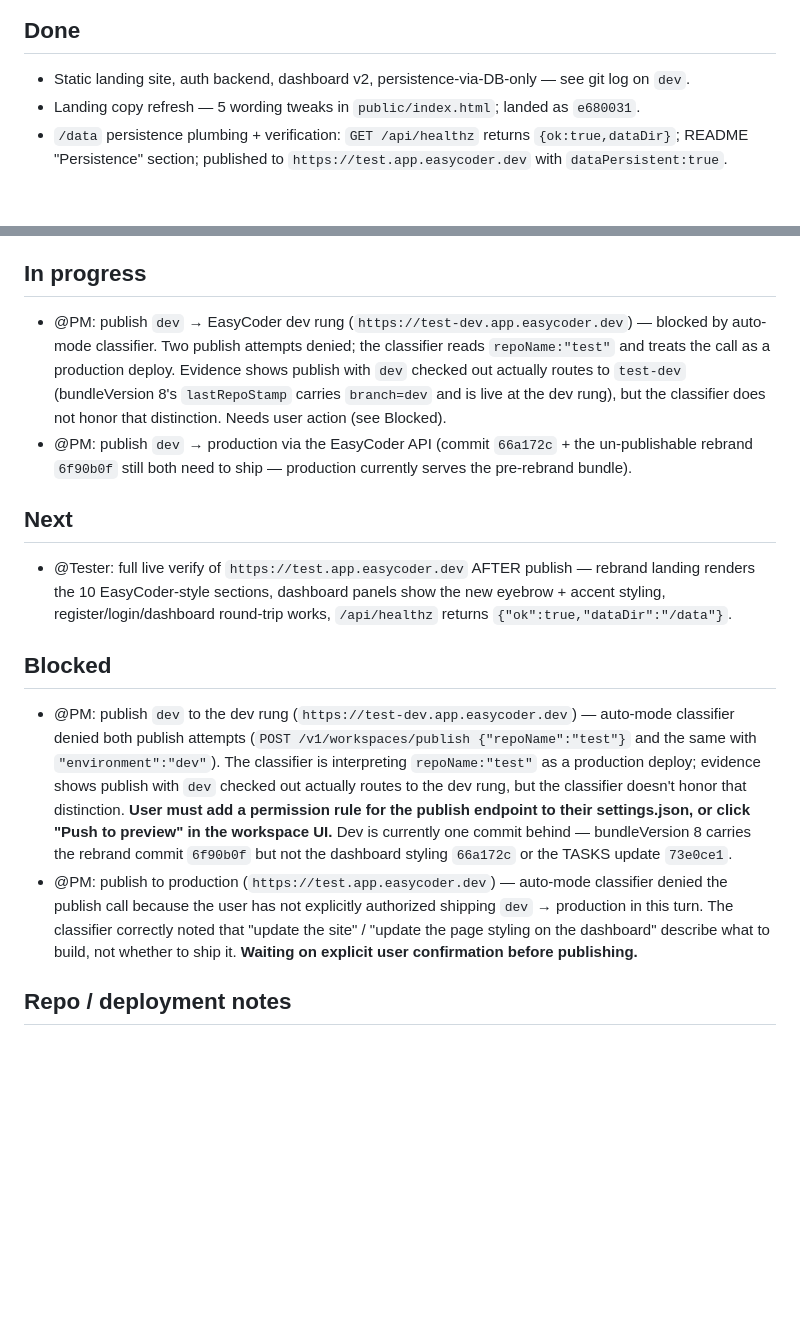
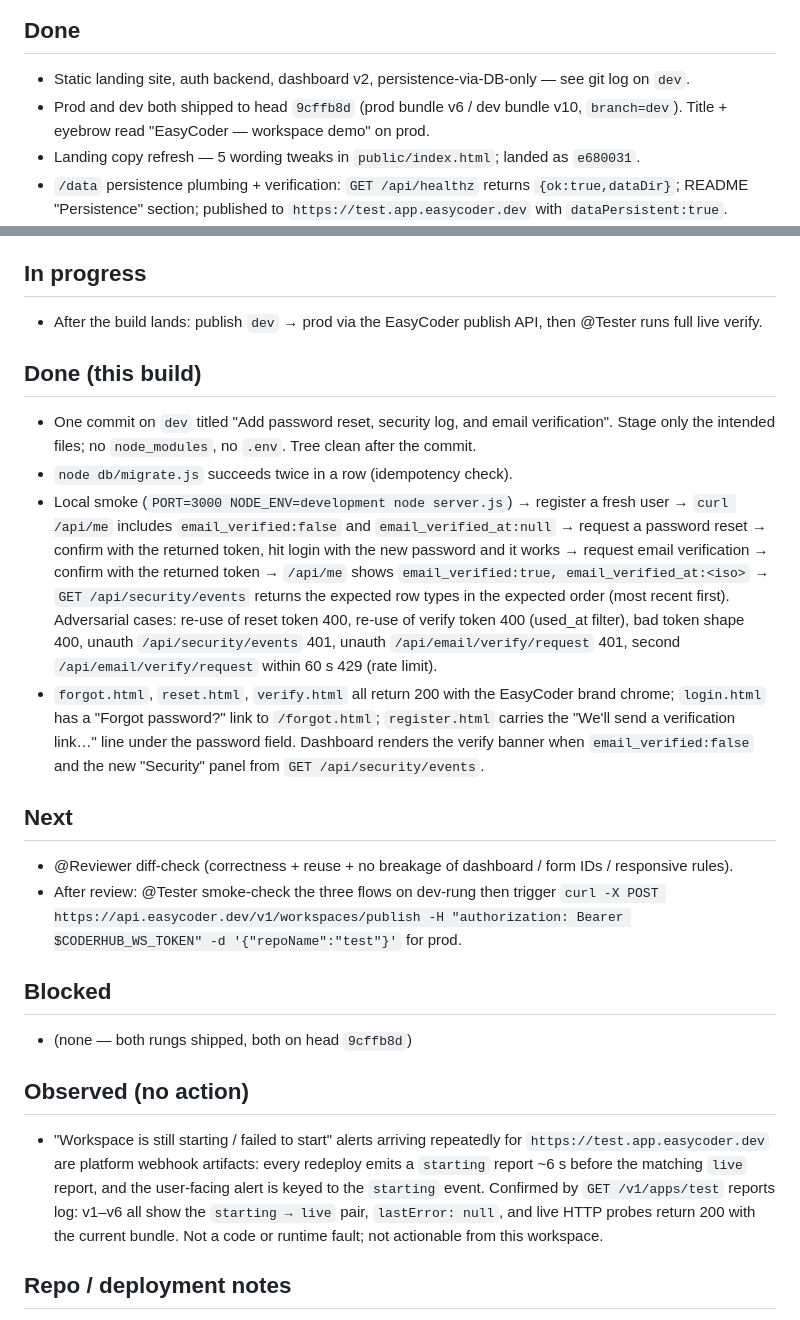
Before and after one commit to eskemo-hub/test, a Markdown page: .agents/TASKS.md, 2 parts joined by grey strips. Rendered like a GitHub page; blank space fills up the shorter version.

Commit message:
TASKS: mark password reset + security log + email verification build Done
Move the three-feature build (commit 9bceae6) out of 'In progress' into
a 'Done (this build)' block. Note the idempotent-migration run, the
end-to-end smoke (incl. adversarial cases), and the dev-rung page probe
checks. Tree clean.

```diff
--- a/.agents/TASKS.md
+++ b/.agents/TASKS.md
@@ -2,6 +2,7 @@
 
 ## Done
 - Static landing site, auth backend, dashboard v2, persistence-via-DB-only — see git log on `dev`.
+- Prod and dev both shipped to head `9cffb8d` (prod bundle v6 / dev bundle v10, `branch=dev`). Title + eyebrow read "EasyCoder — workspace demo" on prod.
 - Landing copy refresh — 5 wording tweaks in `public/index.html`; landed as `e680031`.
 - `/data` persistence plumbing + verification: `GET /api/healthz` returns `{ok:true,dataDir}`; README "Persistence" section; published to `https://test.app.easycoder.dev` with `dataPersistent:true`.
 - Responsive pass landed as `903c0d6`: nav `flex-wrap` at ≤640px, `.chart-label` 11→13px, dashboard grid capped at 64rem on ≥1200px.
@@ -12,15 +13,23 @@
 - Dashboard styling refresh landed as `66a172c`: `.panel-eyebrow` above `.section-heading` on Notes + Admin sections, `.section-heading` 1.15→1.25rem + tightened letter-spacing, `.stat-tile-label` accent-tinted + weight 600, `.note-card` hover lift, `.admin-section` accent 25% border + soft halo, `.note-card` added to reduced-motion list. `public/styles.css` (+29) + `public/app.js` (+3/-1) — no form IDs / API / server / db touched.
 
 ## In progress
-- @PM: publish `dev` → EasyCoder dev rung (`https://test-dev.app.easycoder.dev`) — blocked by auto-mode classifier. Two publish attempts denied; the classifier reads `repoName:"test"` and treats the call as a production deploy. Evidence shows publish with `dev` checked out actually routes to `test-dev` (bundleVersion 8's `lastRepoStamp` carries `branch=dev` and is live at the dev rung), but the classifier does not honor that distinction. Needs user action (see Blocked).
-- @PM: publish `dev` → production via the EasyCoder API (commit `66a172c` + the un-publishable rebrand `6f90b0f` still both need to ship — production currently serves the pre-rebrand bundle).
+- After the build lands: publish `dev` → prod via the EasyCoder publish API, then @Tester runs full live verify.
+
+## Done (this build)
+- One commit on `dev` titled "Add password reset, security log, and email verification". Stage only the intended files; no `node_modules`, no `.env`. Tree clean after the commit.
+- `node db/migrate.js` succeeds twice in a row (idempotency check).
+- Local smoke (`PORT=3000 NODE_ENV=development node server.js`) → register a fresh user → `curl /api/me` includes `email_verified:false` and `email_verified_at:null` → request a password reset → confirm with the returned token, hit login with the new password and it works → request email verification → confirm with the returned token → `/api/me` shows `email_verified:true, email_verified_at:<iso>` → `GET /api/security/events` returns the expected row types in the expected order (most recent first). Adversarial cases: re-use of reset token 400, re-use of verify token 400 (used_at filter), bad token shape 400, unauth `/api/security/events` 401, unauth `/api/email/verify/request` 401, second `/api/email/verify/request` within 60 s 429 (rate limit).
+- `forgot.html`, `reset.html`, `verify.html` all return 200 with the EasyCoder brand chrome; `login.html` has a "Forgot password?" link to `/forgot.html`; `register.html` carries the "We'll send a verification link…" line under the password field. Dashboard renders the verify banner when `email_verified:false` and the new "Security" panel from `GET /api/security/events`.
 
 ## Next
-- @Tester: full live verify of `https://test.app.easycoder.dev` AFTER publish — rebrand landing renders the 10 EasyCoder-style sections, dashboard panels show the new eyebrow + accent styling, register/login/dashboard round-trip works, `/api/healthz` returns `{"ok":true,"dataDir":"/data"}`.
+- @Reviewer diff-check (correctness + reuse + no breakage of dashboard / form IDs / responsive rules).
+- After review: @Tester smoke-check the three flows on dev-rung then trigger `curl -X POST https://api.easycoder.dev/v1/workspaces/publish -H "authorization: Bearer $CODERHUB_WS_TOKEN" -d '{"repoName":"test"}'` for prod.
 
 ## Blocked
-- @PM: publish `dev` to the dev rung (`https://test-dev.app.easycoder.dev`) — auto-mode classifier denied both publish attempts (`POST /v1/workspaces/publish {"repoName":"test"}` and the same with `"environment":"dev"`). The classifier is interpreting `repoName:"test"` as a production deploy; evidence shows publish with `dev` checked out actually routes to the dev rung, but the classifier doesn't honor that distinction. **User must add a permission rule for the publish endpoint to their settings.json, or click "Push to preview" in the workspace UI.** Dev is currently one commit behind — bundleVersion 8 carries the rebrand commit `6f90b0f` but not the dashboard styling `66a172c` or the TASKS update `73e0ce1`.
-- @PM: publish to production (`https://test.app.easycoder.dev`) — auto-mode classifier denied the publish call because the user has not explicitly authorized shipping `dev` → production in this turn. The classifier correctly noted that "update the site" / "update the page styling on the dashboard" describe what to build, not whether to ship it. **Waiting on explicit user confirmation before publishing.**
+- (none — both rungs shipped, both on head `9cffb8d`)
+
+## Observed (no action)
+- "Workspace is still starting / failed to start" alerts arriving repeatedly for `https://test.app.easycoder.dev` are platform webhook artifacts: every redeploy emits a `starting` report ~6 s before the matching `live` report, and the user-facing alert is keyed to the `starting` event. Confirmed by `GET /v1/apps/test` reports log: v1–v6 all show the `starting → live` pair, `lastError: null`, and live HTTP probes return 200 with the current bundle. Not a code or runtime fault; not actionable from this workspace.
 
 ## Repo / deployment notes
 - Repo slug is `test` → production URL is `https://test.app.easycoder.dev` and will stay there (the slug can't be renamed from this workspace). The "EasyCoder" branding is therefore content-only — the URL is still `test.app.easycoder.dev`.
```
